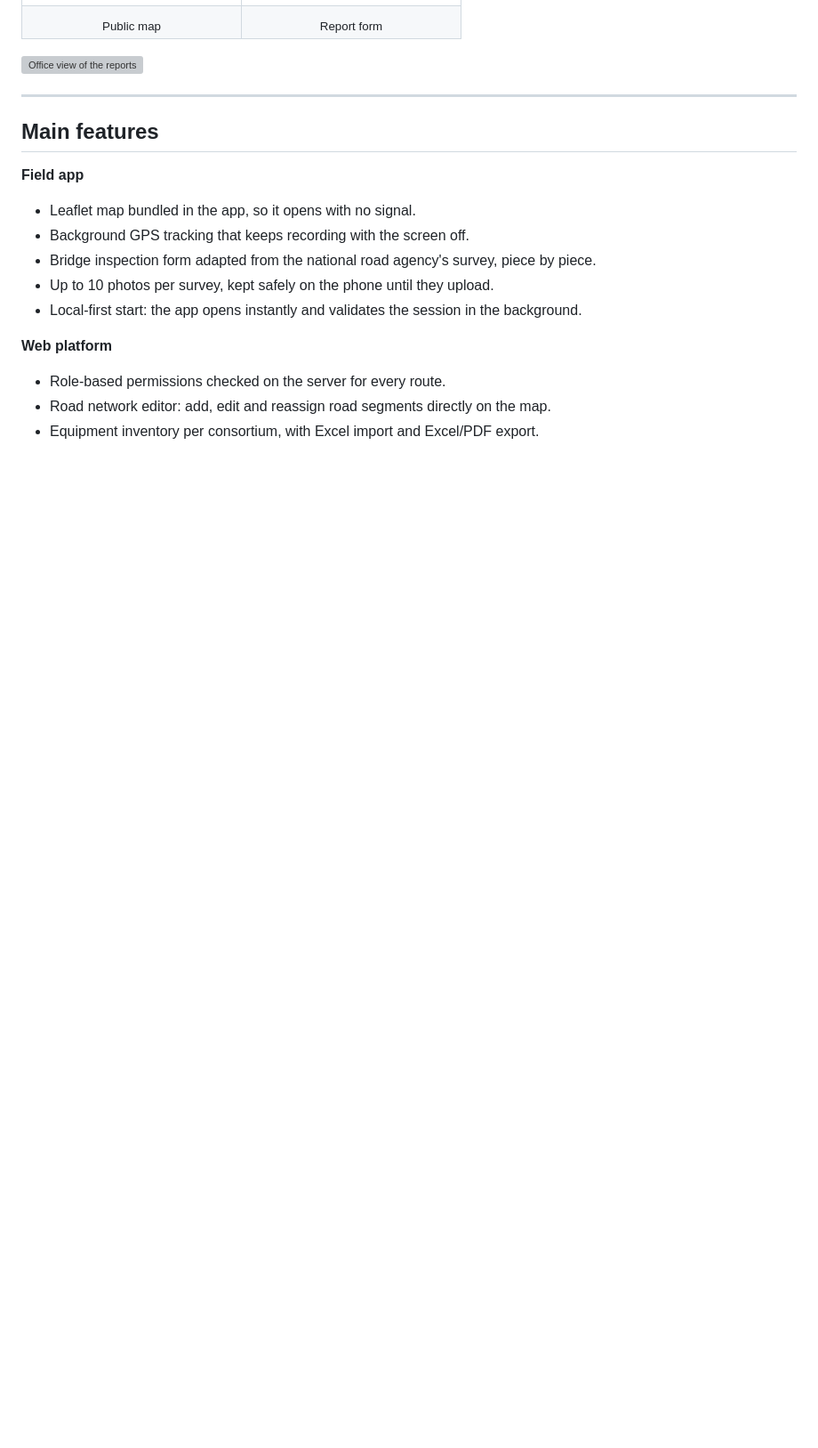
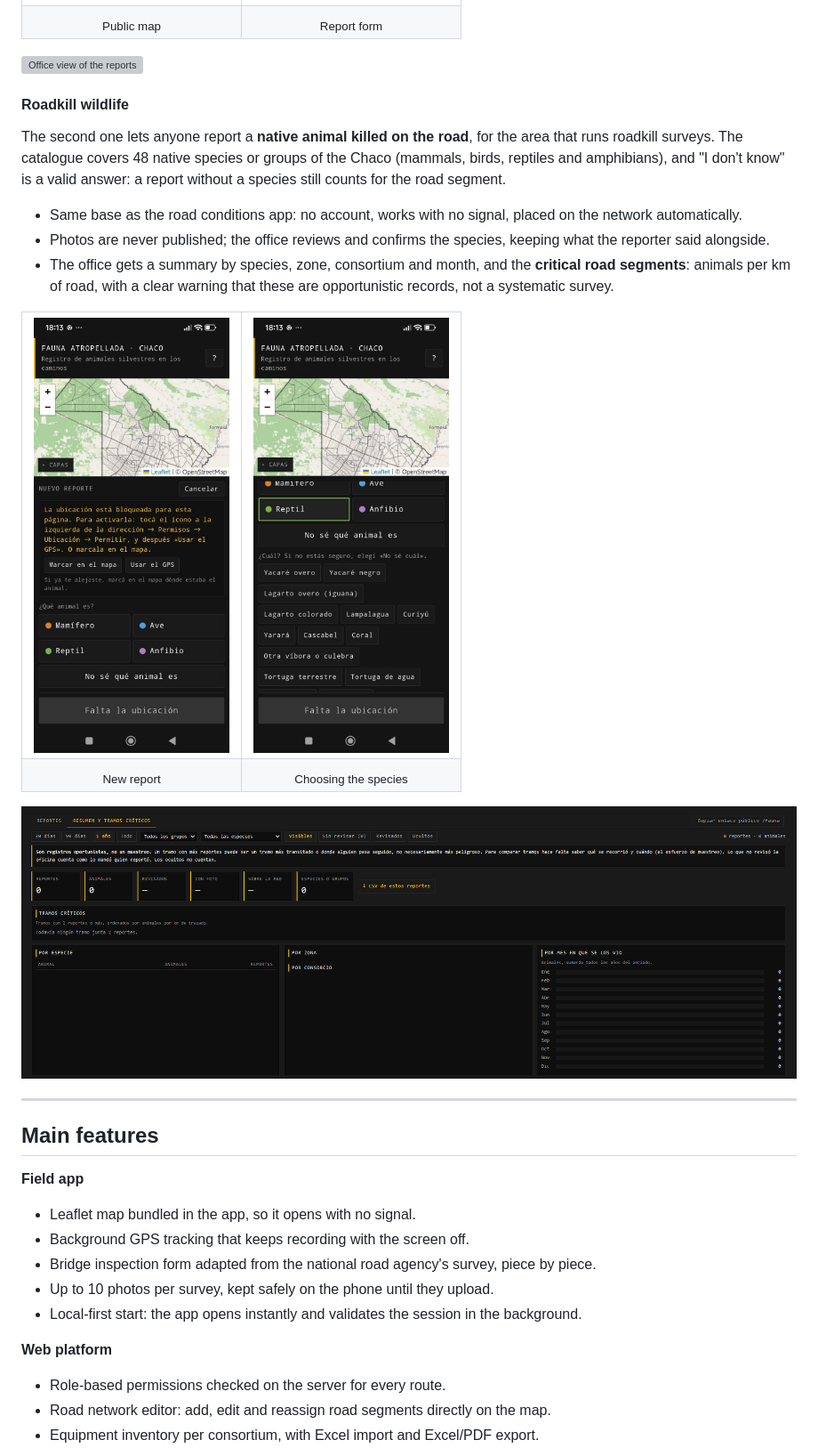
Before and after one commit to rikochet87/sig-vial-chaco-showcase, a Markdown page: README.md, the part around one of its changes. Shown at 89% size. GitHub-like rendering; pictures changed too: img/fauna-app-especie.jpg (added), img/fauna-app-reporte.jpg (added), img/fauna-panel-resumen.png (added); blank space fills up the shorter version; grey boxes are pictures that could not be loaded.

Commit message:
Sumar fauna atropellada y agrupar los reportes públicos
Co-Authored-By: Claude Opus 5.5 <noreply@anthropic.com>
Claude-Session: https://claude.ai/code/session_015k738LzCmNHsCiP2xZG1xy

```diff
--- a/README.md
+++ b/README.md
@@ -124,6 +127,26 @@ Two installable web apps (PWA) are born from the same platform and shared by Wha
 </table>
 
 ![Office view of the reports](img/semaforo-panel.png)
+
+#### Roadkill wildlife
+The second one lets anyone report a **native animal killed on the road**, for the area that runs roadkill surveys. The catalogue covers 48 native species or groups of the Chaco (mammals, birds, reptiles and amphibians), and "I don't know" is a valid answer: a report without a species still counts for the road segment.
+
+- Same base as the road conditions app: no account, works with no signal, placed on the network automatically.
+- Photos are never published; the office reviews and confirms the species, keeping what the reporter said alongside.
+- The office gets a summary by species, zone, consortium and month, and the **critical road segments**: animals per km of road, with a clear warning that these are opportunistic records, not a systematic survey.
+
+<table>
+<tr>
+<td><img src="img/fauna-app-reporte.jpg" width="220" alt="New report"></td>
+<td><img src="img/fauna-app-especie.jpg" width="220" alt="Species"></td>
+</tr>
+<tr>
+<td align="center"><sub>New report</sub></td>
+<td align="center"><sub>Choosing the species</sub></td>
+</tr>
+</table>
+
+![Office summary and critical segments](img/fauna-panel-resumen.png)
 
 ---
 
```
Also changed, not shown: other parts of README.md (+5 -2 lines).
